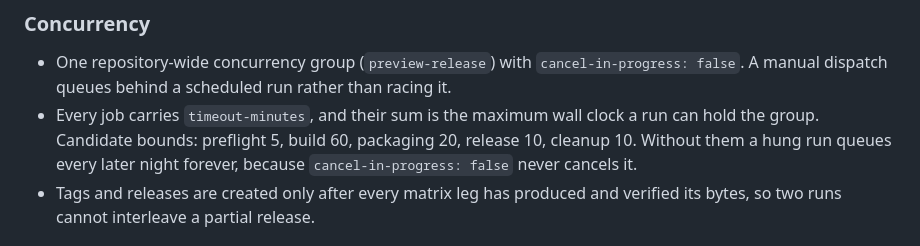
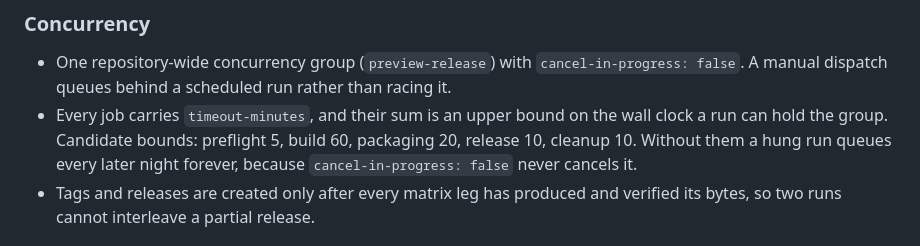
Before and after one commit to bitty-terminal/bitty-terminal-docs, a Markdown page: specifications/preview-release-contract-candidate.md, the part around the change. Rendered like a GitHub page.

Commit message:
[CTX-0153] docs(release): tighten the concurrency bound wording

```diff
--- a/specifications/preview-release-contract-candidate.md
+++ b/specifications/preview-release-contract-candidate.md
@@ -233,8 +233,8 @@ A no-op is not a failure and must not be reported as a published preview.
 - One repository-wide concurrency group (`preview-release`) with
   `cancel-in-progress: false`. A manual dispatch queues behind a scheduled run
   rather than racing it.
-- Every job carries `timeout-minutes`, and their sum is the maximum wall clock a
-  run can hold the group. Candidate bounds: preflight 5, build 60, packaging 20,
+- Every job carries `timeout-minutes`, and their sum is an upper bound on the wall
+  clock a run can hold the group. Candidate bounds: preflight 5, build 60, packaging 20,
   release 10, cleanup 10. Without them a hung run queues every later night
   forever, because `cancel-in-progress: false` never cancels it.
 - Tags and releases are created only after every matrix leg has produced and
```
